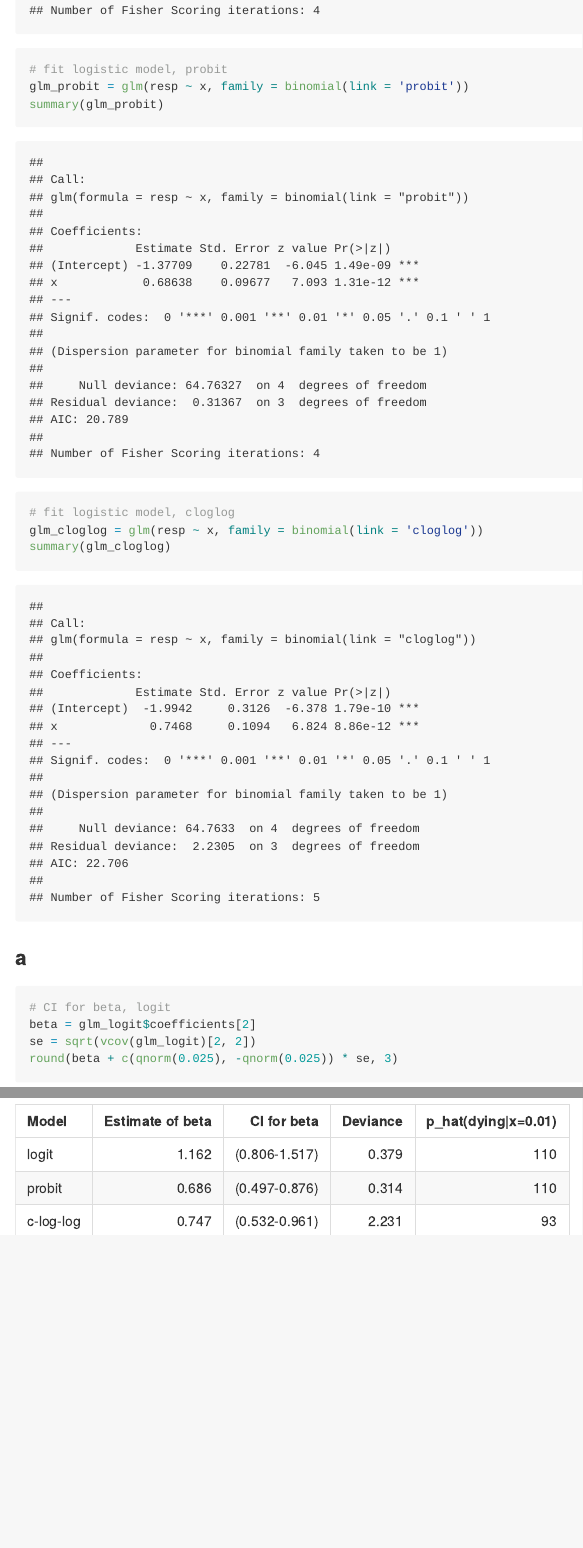
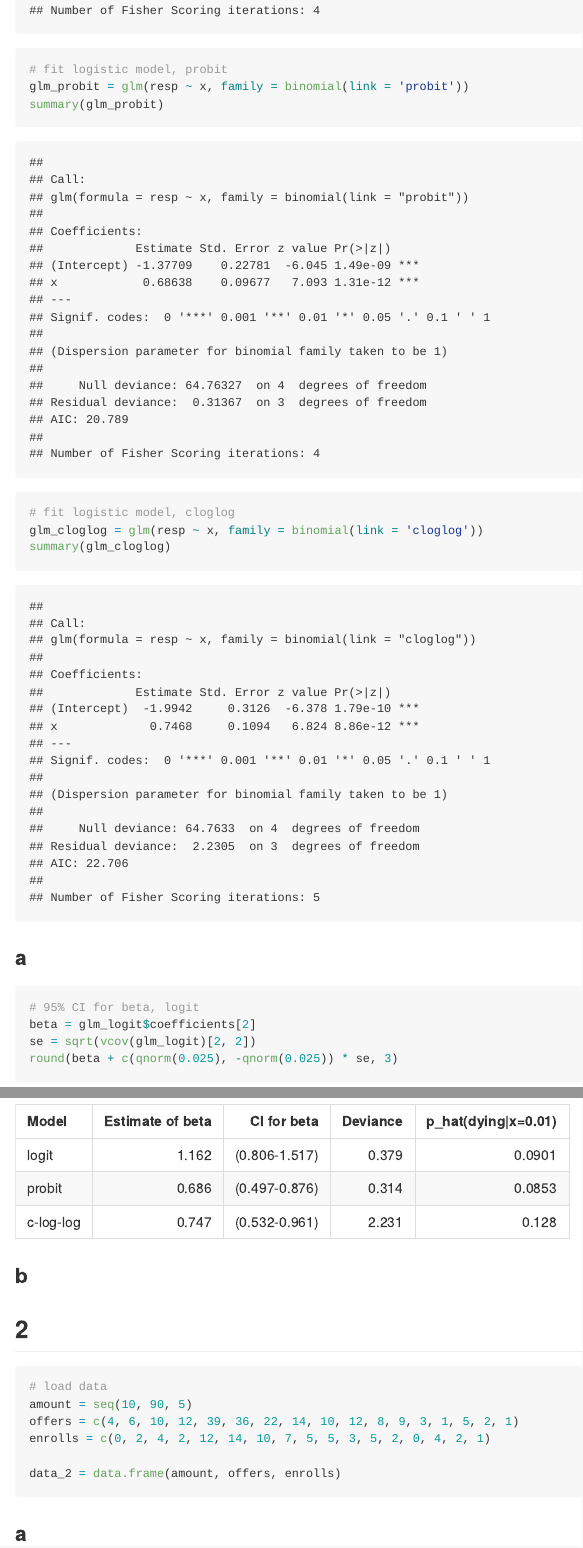
Before and after one commit to yjoyama/p8131, an R Markdown document (p8131_hw2.Rmd): the page in a window 1100 px wide, from 1060 px down, and a second part further down, joined at a grey line. The pictures show the output file p8131_hw2.md that the author committed with the source, drawn offline in the style of GitHub; long lines of code are wrapped.

Commit message:
probability estimate where x = 0.01

````diff
--- a/p8131_hw2.Rmd
+++ b/p8131_hw2.Rmd
@@ -48,7 +48,7 @@ summary(glm_cloglog)
 ### a
 
 ```{r}
-# CI for beta, logit
+# 95% CI for beta, logit
 beta = glm_logit$coefficients[2]
 se = sqrt(vcov(glm_logit)[2, 2])
 round(beta + c(qnorm(0.025), -qnorm(0.025)) * se, 3)
@@ -67,5 +79,20 @@ round(beta + c(qnorm(0.025), -qnorm(0.025)) * se, 3)
 | Model | Estimate of beta | CI for beta | Deviance | p_hat(dying\|x=0.01) |
 |:------|----:|---:|----:|---:|
-|logit   | 1.162 |   (0.806-1.517)|  0.379| 110|
-|probit | 0.686|   (0.497-0.876)|  0.314| 110|
-|c-log-log  | 0.747|   (0.532-0.961)| 2.231|  93|
+|logit   | 1.162 |   (0.806-1.517)|  0.379| 0.0901 |
+|probit | 0.686|   (0.497-0.876)|  0.314| 0.0853|
+|c-log-log  | 0.747|   (0.532-0.961)| 2.231| 0.128 |
+
+### b
+
+
+## 2
+```{r}
+# load data
+amount = seq(10, 90, 5)
+offers = c(4, 6, 10, 12, 39, 36, 22, 14, 10, 12, 8, 9, 3, 1, 5, 2, 1)
+enrolls = c(0, 2, 4, 2, 12, 14, 10, 7, 5, 5, 3, 5, 2, 0, 4, 2, 1)
+
+data_2 = data.frame(amount, offers, enrolls)
+```
+
+### a
````
Also changed, not shown: p8131_hw2.md, p8131_hw2.Rmd (16 more changed lines).
